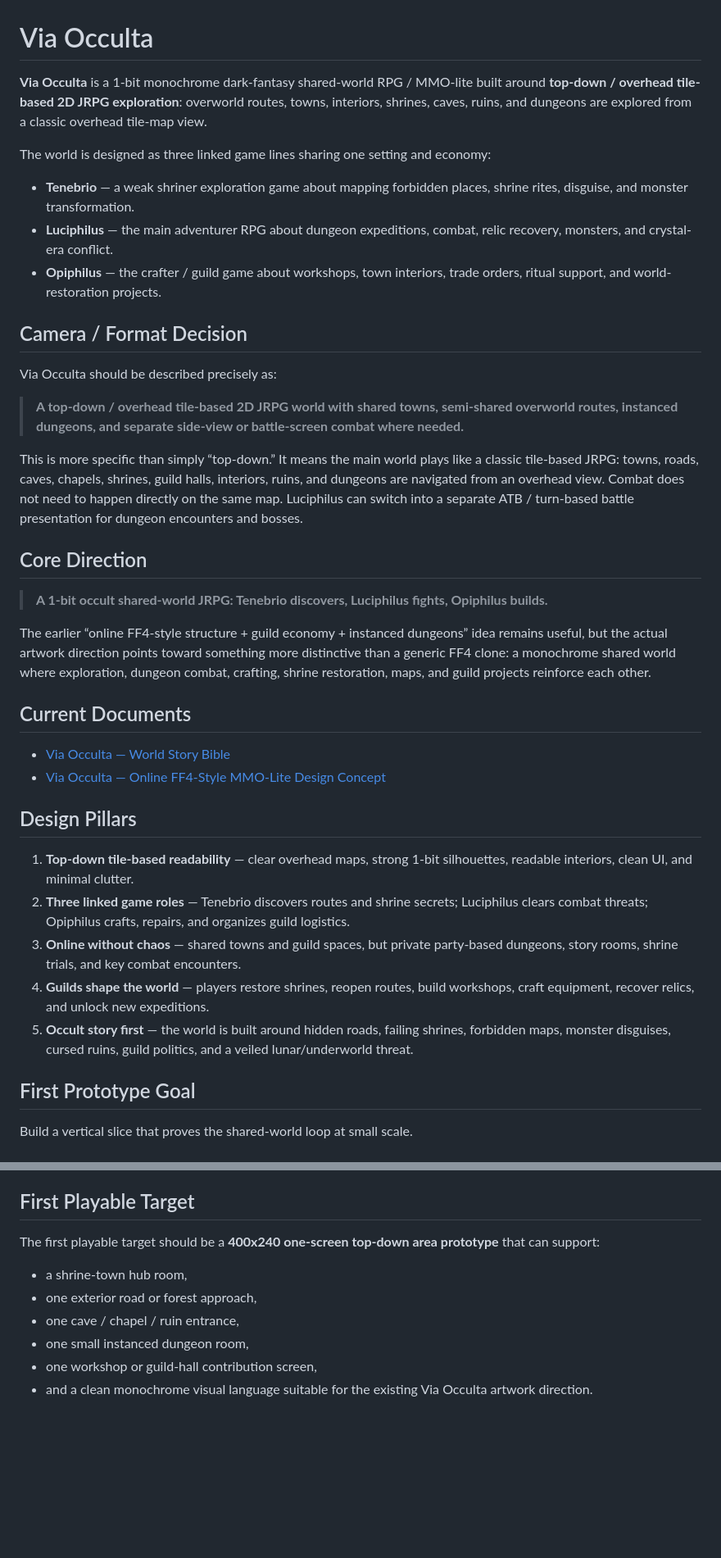
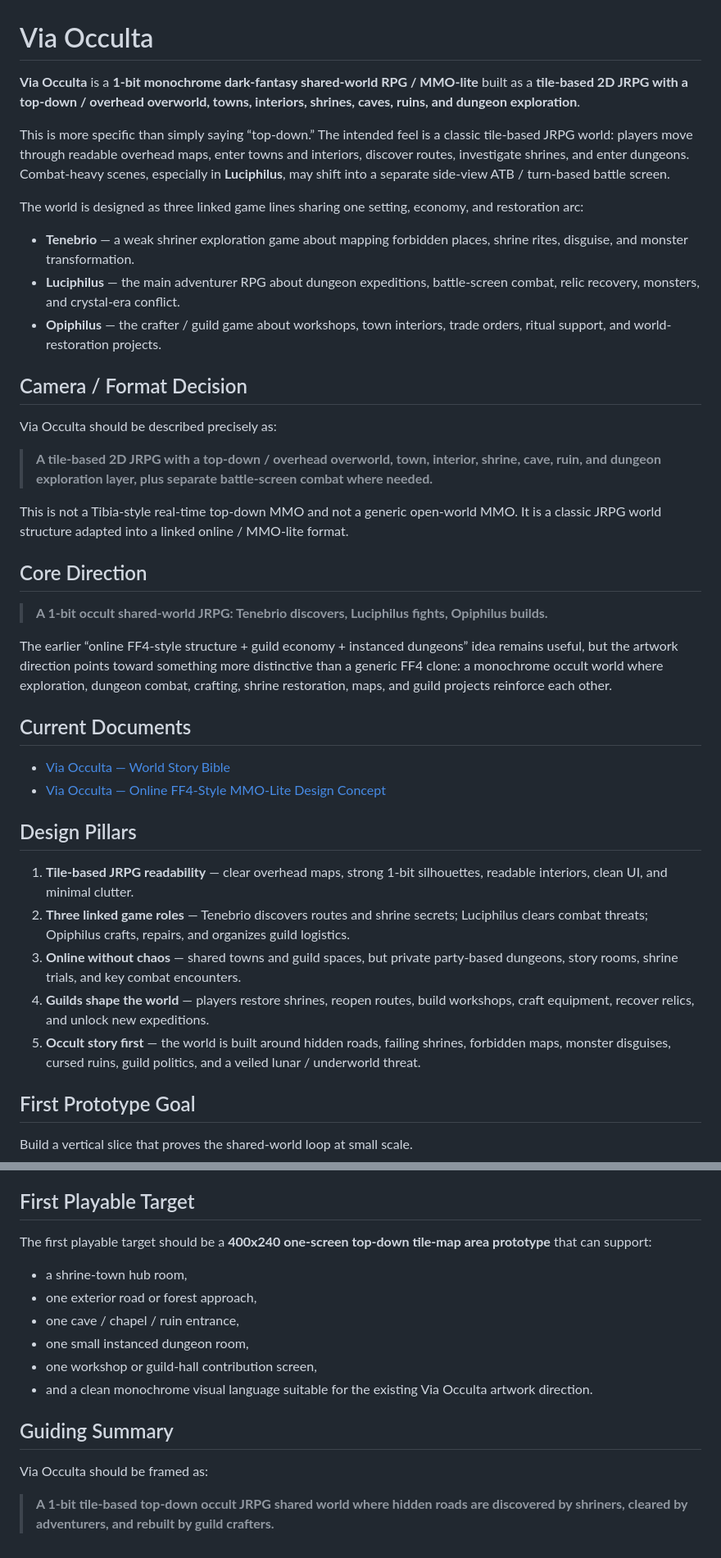
Before and after one commit to rayborg/via-occulta, a Markdown page: README.md, 2 parts joined by grey strips. Shown at 82% size. GitHub-like rendering; blank space fills up the shorter version.

Commit message:
Clarify tile-based JRPG format and shared-world story direction

```diff
--- a/README.md
+++ b/README.md
@@ -1,26 +1,28 @@
 # Via Occulta
 
-**Via Occulta** is a 1-bit monochrome dark-fantasy shared-world RPG / MMO-lite built around **top-down / overhead tile-based 2D JRPG exploration**: overworld routes, towns, interiors, shrines, caves, ruins, and dungeons are explored from a classic overhead tile-map view.
+**Via Occulta** is a **1-bit monochrome dark-fantasy shared-world RPG / MMO-lite** built as a **tile-based 2D JRPG with a top-down / overhead overworld, towns, interiors, shrines, caves, ruins, and dungeon exploration**.
 
-The world is designed as three linked game lines sharing one setting and economy:
+This is more specific than simply saying “top-down.” The intended feel is a classic tile-based JRPG world: players move through readable overhead maps, enter towns and interiors, discover routes, investigate shrines, and enter dungeons. Combat-heavy scenes, especially in **Luciphilus**, may shift into a separate side-view ATB / turn-based battle screen.
+
+The world is designed as three linked game lines sharing one setting, economy, and restoration arc:
 
 - **Tenebrio** — a weak shriner exploration game about mapping forbidden places, shrine rites, disguise, and monster transformation.
-- **Luciphilus** — the main adventurer RPG about dungeon expeditions, combat, relic recovery, monsters, and crystal-era conflict.
+- **Luciphilus** — the main adventurer RPG about dungeon expeditions, battle-screen combat, relic recovery, monsters, and crystal-era conflict.
 - **Opiphilus** — the crafter / guild game about workshops, town interiors, trade orders, ritual support, and world-restoration projects.
 
 ## Camera / Format Decision
 
 Via Occulta should be described precisely as:
 
-> **A top-down / overhead tile-based 2D JRPG world with shared towns, semi-shared overworld routes, instanced dungeons, and separate side-view or battle-screen combat where needed.**
+> **A tile-based 2D JRPG with a top-down / overhead overworld, town, interior, shrine, cave, ruin, and dungeon exploration layer, plus separate battle-screen combat where needed.**
 
-This is more specific than simply “top-down.” It means the main world plays like a classic tile-based JRPG: towns, roads, caves, chapels, shrines, guild halls, interiors, ruins, and dungeons are navigated from an overhead view. Combat does not need to happen directly on the same map. Luciphilus can switch into a separate ATB / turn-based battle presentation for dungeon encounters and bosses.
+This is not a Tibia-style real-time top-down MMO and not a generic open-world MMO. It is a classic JRPG world structure adapted into a linked online / MMO-lite format.
 
 ## Core Direction
 
 > **A 1-bit occult shared-world JRPG: Tenebrio discovers, Luciphilus fights, Opiphilus builds.**
 
-The earlier “online FF4-style structure + guild economy + instanced dungeons” idea remains useful, but the actual artwork direction points toward something more distinctive than a generic FF4 clone: a monochrome shared world where exploration, dungeon combat, crafting, shrine restoration, maps, and guild projects reinforce each other.
+The earlier “online FF4-style structure + guild economy + instanced dungeons” idea remains useful, but the artwork direction points toward something more distinctive than a generic FF4 clone: a monochrome occult world where exploration, dungeon combat, crafting, shrine restoration, maps, and guild projects reinforce each other.
 
 ## Current Documents
 
@@ -29,11 +31,11 @@ The earlier “online FF4-style structure + guild economy + instanced dungeons
 
 ## Design Pillars
 
-1. **Top-down tile-based readability** — clear overhead maps, strong 1-bit silhouettes, readable interiors, clean UI, and minimal clutter.
+1. **Tile-based JRPG readability** — clear overhead maps, strong 1-bit silhouettes, readable interiors, clean UI, and minimal clutter.
 2. **Three linked game roles** — Tenebrio discovers routes and shrine secrets; Luciphilus clears combat threats; Opiphilus crafts, repairs, and organizes guild logistics.
 3. **Online without chaos** — shared towns and guild spaces, but private party-based dungeons, story rooms, shrine trials, and key combat encounters.
 4. **Guilds shape the world** — players restore shrines, reopen routes, build workshops, craft equipment, recover relics, and unlock new expeditions.
-5. **Occult story first** — the world is built around hidden roads, failing shrines, forbidden maps, monster disguises, cursed ruins, guild politics, and a veiled lunar/underworld threat.
+5. **Occult story first** — the world is built around hidden roads, failing shrines, forbidden maps, monster disguises, cursed ruins, guild politics, and a veiled lunar / underworld threat.
 
 ## First Prototype Goal
 
@@ -49,7 +51,7 @@ Minimum loop:
 
 ## First Playable Target
 
-The first playable target should be a **400x240 one-screen top-down area prototype** that can support:
+The first playable target should be a **400x240 one-screen top-down tile-map area prototype** that can support:
 
 - a shrine-town hub room,
 - one exterior road or forest approach,
@@ -57,3 +59,9 @@ The first playable target should be a **400x240 one-screen top-down area prototy
 - one small instanced dungeon room,
 - one workshop or guild-hall contribution screen,
 - and a clean monochrome visual language suitable for the existing Via Occulta artwork direction.
+
+## Guiding Summary
+
+Via Occulta should be framed as:
+
+> **A 1-bit tile-based top-down occult JRPG shared world where hidden roads are discovered by shriners, cleared by adventurers, and rebuilt by guild crafters.**
```
